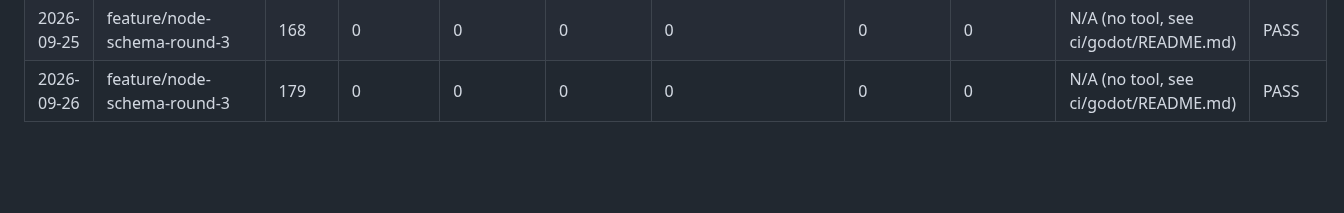
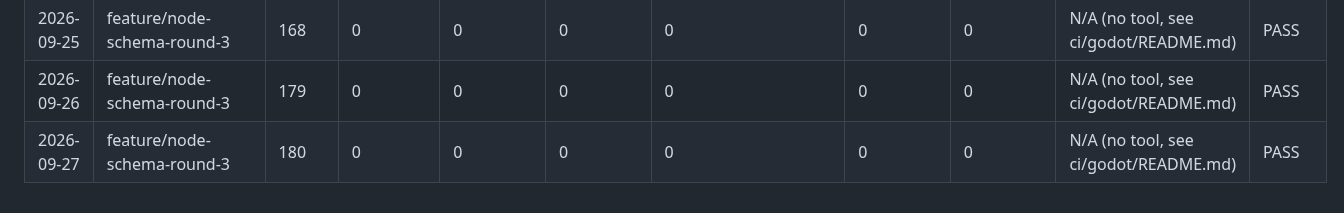
Before and after one commit to SSidey/Breach, a Markdown page: PROGRESS_LOG.md, the part around the change. Rendered like a GitHub page; blank space fills up the shorter version.

Commit message:
chore: record Gate 1 progress row for structure_slots removal
Co-Authored-By: Claude Opus 5.5 <noreply@anthropic.com>

```diff
--- a/PROGRESS_LOG.md
+++ b/PROGRESS_LOG.md
@@ -33,3 +33,4 @@ Schema note: rows from 2026-09-20 onward that predate the `isp violations` / `he
 | 2026-09-25 | feature/graph-topology-edges | 158 | 0 | 0 | 0 | 0 | 0 | 0 | N/A (no tool, see ci/godot/README.md) | PASS |
 | 2026-09-25 | feature/node-schema-round-3 | 168 | 0 | 0 | 0 | 0 | 0 | 0 | N/A (no tool, see ci/godot/README.md) | PASS |
 | 2026-09-26 | feature/node-schema-round-3 | 179 | 0 | 0 | 0 | 0 | 0 | 0 | N/A (no tool, see ci/godot/README.md) | PASS |
+| 2026-09-27 | feature/node-schema-round-3 | 180 | 0 | 0 | 0 | 0 | 0 | 0 | N/A (no tool, see ci/godot/README.md) | PASS |
```
